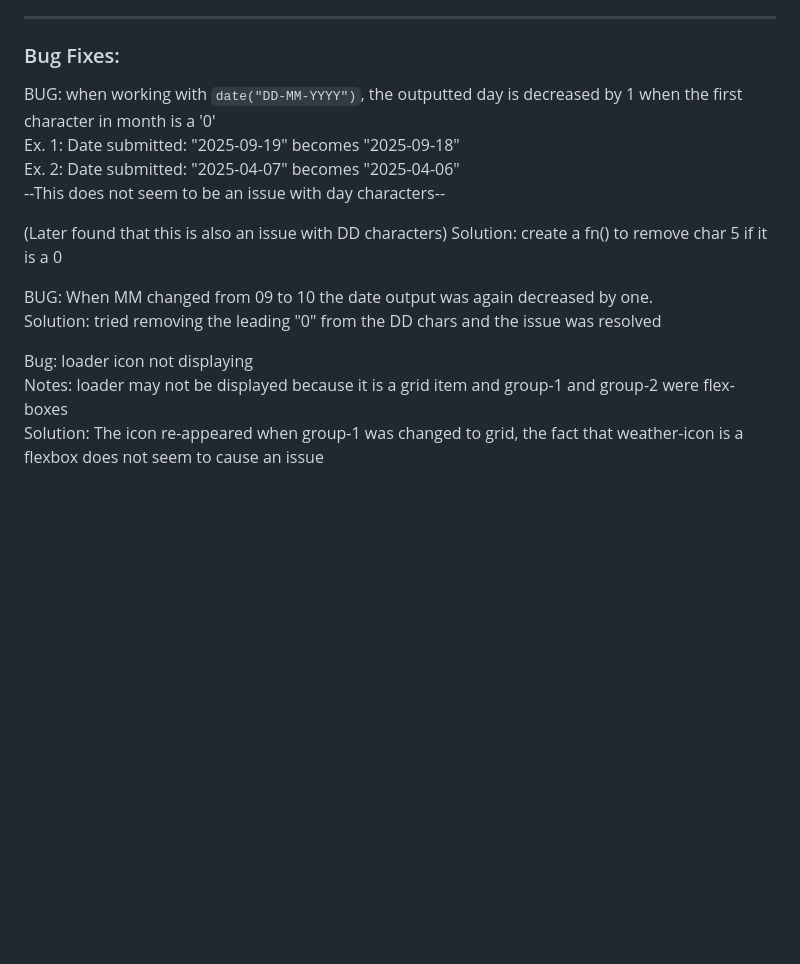
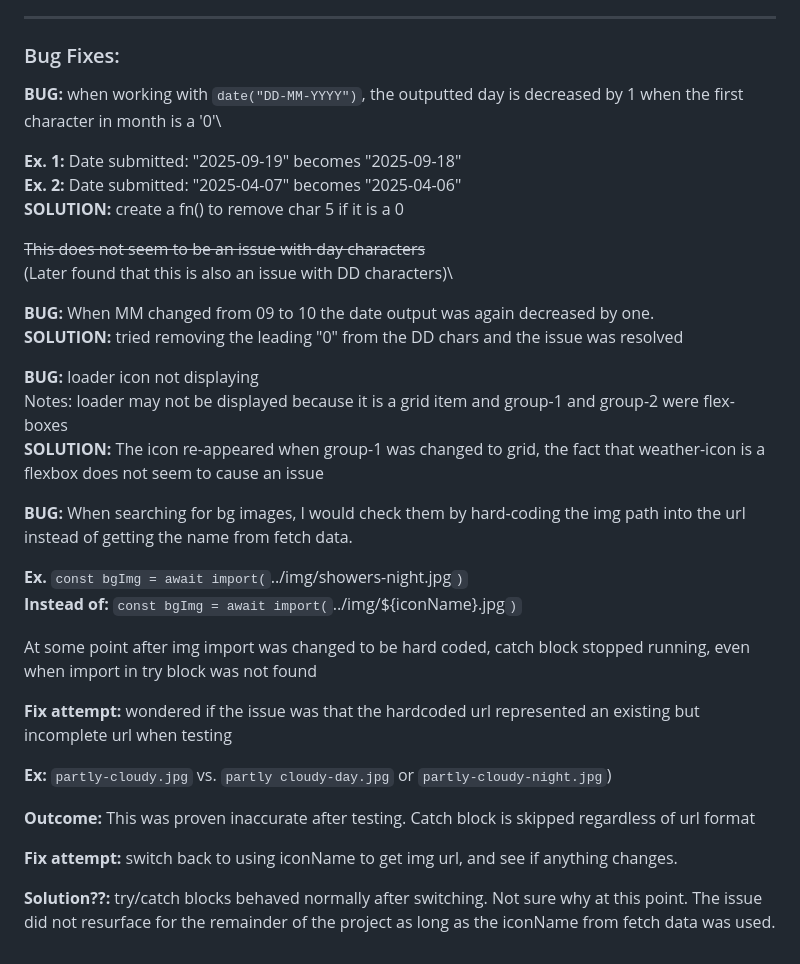
Before and after one commit to mel-121821/weather-app, a Markdown page: README.md, the part around the change. Rendered like a GitHub page; blank space fills up the shorter version.

Commit message:
Adjust formatting, add additional bug notes

```diff
--- a/README.md
+++ b/README.md
@@ -163,17 +163,35 @@ Assigning a string to textContent erases the existing content of the element, in
 
 ### Bug Fixes:
 
-BUG: when working with `date("DD-MM-YYYY")`, the outputted day is decreased by 1 when the first character in month is a '0'\
-Ex. 1: Date submitted: "2025-09-19" becomes "2025-09-18"\
-Ex. 2: Date submitted: "2025-04-07" becomes "2025-04-06"\
---This does not seem to be an issue with day characters--
+**BUG:** when working with `date("DD-MM-YYYY")`, the outputted day is decreased by 1 when the first character in month is a '0'\
 
-(Later found that this is also an issue with DD characters)
-Solution: create a fn() to remove char 5 if it is a 0
+**Ex. 1:** Date submitted: "2025-09-19" becomes "2025-09-18"\
+**Ex. 2:** Date submitted: "2025-04-07" becomes "2025-04-06"\
+**SOLUTION:** create a fn() to remove char 5 if it is a 0
 
-BUG: When MM changed from 09 to 10 the date output was again decreased by one.\
-Solution: tried removing the leading "0" from the DD chars and the issue was resolved
+~~This does not seem to be an issue with day characters~~\
+(Later found that this is also an issue with DD characters)\
 
-Bug: loader icon not displaying\
+**BUG:** When MM changed from 09 to 10 the date output was again decreased by one.\
+**SOLUTION:** tried removing the leading "0" from the DD chars and the issue was resolved
+
+**BUG:** loader icon not displaying\
 Notes: loader may not be displayed because it is a grid item and group-1 and group-2 were flex-boxes\
-Solution: The icon re-appeared when group-1 was changed to grid, the fact that weather-icon is a flexbox does not seem to cause an issue
+**SOLUTION:** The icon re-appeared when group-1 was changed to grid, the fact that weather-icon is a flexbox does not seem to cause an issue
+
+**BUG:** When searching for bg images, I would check them by hard-coding the img path into the url instead of getting the name from fetch data.
+
+**Ex.** `const bgImg = await import(`../img/showers-night.jpg`)`\
+**Instead of:** `const bgImg = await import(`../img/${iconName}.jpg`)`
+
+At some point after img import was changed to be hard coded, catch block stopped running, even when import in try block was not found
+
+**Fix attempt:** wondered if the issue was that the hardcoded url represented an existing but incomplete url when testing
+
+**Ex:** `partly-cloudy.jpg` vs. `partly cloudy-day.jpg` or `partly-cloudy-night.jpg`)
+
+**Outcome:** This was proven inaccurate after testing. Catch block is skipped regardless of url format
+
+**Fix attempt:** switch back to using iconName to get img url, and see if anything changes.
+
+**Solution??:** try/catch blocks behaved normally after switching. Not sure why at this point. The issue did not resurface for the remainder of the project as long as the iconName from fetch data was used.
```
